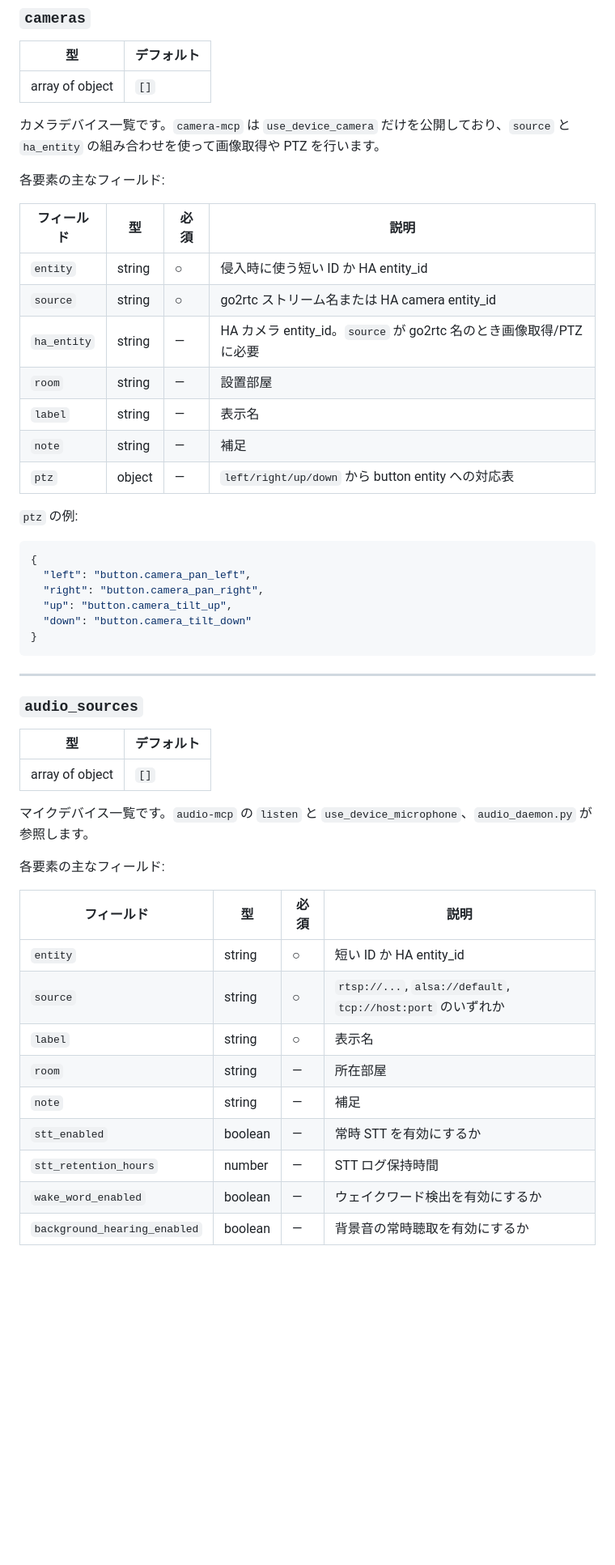
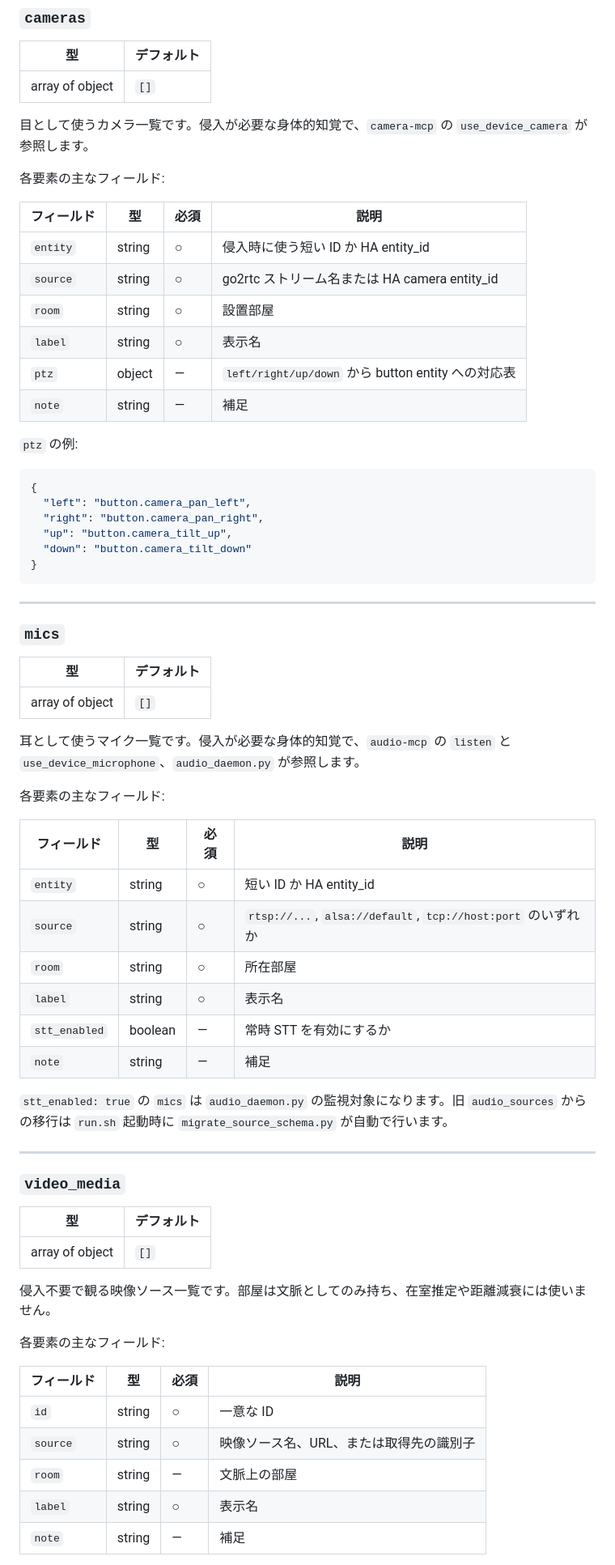
Before and after one commit to Khronos31/embodied-ha, a Markdown page: docs/preferences_schema.md, the part around one of its changes. Shown at 81% size. Drawn GitHub-style; blank space fills up the shorter version.

```diff
--- a/docs/preferences_schema.md
+++ b/docs/preferences_schema.md
@@ -62,7 +64,7 @@ STT の言語コードです。
 |---|---|
 | array of object | `[]` |
 
-カメラデバイス一覧です。`camera-mcp` は `use_device_camera` だけを公開しており、`source` と `ha_entity` の組み合わせを使って画像取得や PTZ を行います。
+目として使うカメラ一覧です。侵入が必要な身体的知覚で、`camera-mcp` の `use_device_camera` が参照します。
 
 各要素の主なフィールド:
 
@@ -70,11 +72,10 @@ STT の言語コードです。
 |---|---|---|---|
 | `entity` | string | ○ | 侵入時に使う短い ID か HA entity_id |
 | `source` | string | ○ | go2rtc ストリーム名または HA camera entity_id |
-| `ha_entity` | string | — | HA カメラ entity_id。`source` が go2rtc 名のとき画像取得/PTZ に必要 |
-| `room` | string | — | 設置部屋 |
-| `label` | string | — | 表示名 |
+| `room` | string | ○ | 設置部屋 |
+| `label` | string | ○ | 表示名 |
+| `ptz` | object | — | `left/right/up/down` から button entity への対応表 |
 | `note` | string | — | 補足 |
-| `ptz` | object | — | `left/right/up/down` から button entity への対応表 |
 
 `ptz` の例:
 
@@ -89,13 +90,13 @@ STT の言語コードです。
 
 ---
 
-### `audio_sources`
+### `mics`
 
 | 型 | デフォルト |
 |---|---|
 | array of object | `[]` |
 
-マイクデバイス一覧です。`audio-mcp` の `listen` と `use_device_microphone`、`audio_daemon.py` が参照します。
+耳として使うマイク一覧です。侵入が必要な身体的知覚で、`audio-mcp` の `listen` と `use_device_microphone`、`audio_daemon.py` が参照します。
 
 各要素の主なフィールド:
 
@@ -103,10 +104,30 @@ STT の言語コードです。
 |---|---|---|---|
 | `entity` | string | ○ | 短い ID か HA entity_id |
 | `source` | string | ○ | `rtsp://...`, `alsa://default`, `tcp://host:port` のいずれか |
+| `room` | string | ○ | 所在部屋 |
 | `label` | string | ○ | 表示名 |
-| `room` | string | — | 所在部屋 |
+| `stt_enabled` | boolean | — | 常時 STT を有効にするか |
 | `note` | string | — | 補足 |
-| `stt_enabled` | boolean | — | 常時 STT を有効にするか |
-| `stt_retention_hours` | number | — | STT ログ保持時間 |
-| `wake_word_enabled` | boolean | — | ウェイクワード検出を有効にするか |
-| `background_hearing_enabled` | boolean | — | 背景音の常時聴取を有効にするか |
+
+`stt_enabled: true` の `mics` は `audio_daemon.py` の監視対象になります。旧 `audio_sources` からの移行は `run.sh` 起動時に `migrate_source_schema.py` が自動で行います。
+
+---
+
+### `video_media`
+
+| 型 | デフォルト |
+|---|---|
+| array of object | `[]` |
+
+侵入不要で観る映像ソース一覧です。部屋は文脈としてのみ持ち、在室推定や距離減衰には使いません。
+
+各要素の主なフィールド:
+
+| フィールド | 型 | 必須 | 説明 |
+|---|---|---|---|
+| `id` | string | ○ | 一意な ID |
+| `source` | string | ○ | 映像ソース名、URL、または取得先の識別子 |
+| `room` | string | — | 文脈上の部屋 |
+| `label` | string | ○ | 表示名 |
+| `note` | string | — | 補足 |
+
```
Also changed, not shown: other parts of docs/preferences_schema.md (+22 -0 lines), docs/architecture.md (+2 -2 lines), docs/mcp_servers.md (+7 -5 lines).
